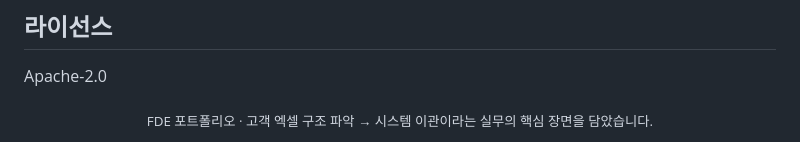
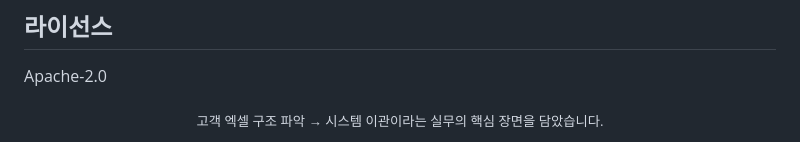
Before and after one commit to leahseule/xlmeta, a Markdown page: README.md, the part around the change. GitHub-like rendering.

```diff
--- a/README.md
+++ b/README.md
@@ -197,4 +197,4 @@ docker compose up -d --build     # → http://localhost (EC2에선 공개 주소
 
 Apache-2.0
 
-<div align="center"><sub>FDE 포트폴리오 · 고객 엑셀 구조 파악 → 시스템 이관이라는 실무의 핵심 장면을 담았습니다.</sub></div>
+<div align="center"><sub>고객 엑셀 구조 파악 → 시스템 이관이라는 실무의 핵심 장면을 담았습니다.</sub></div>
```
